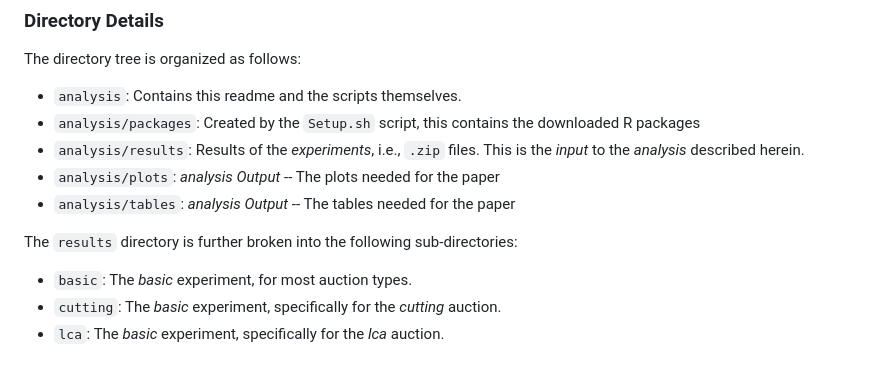
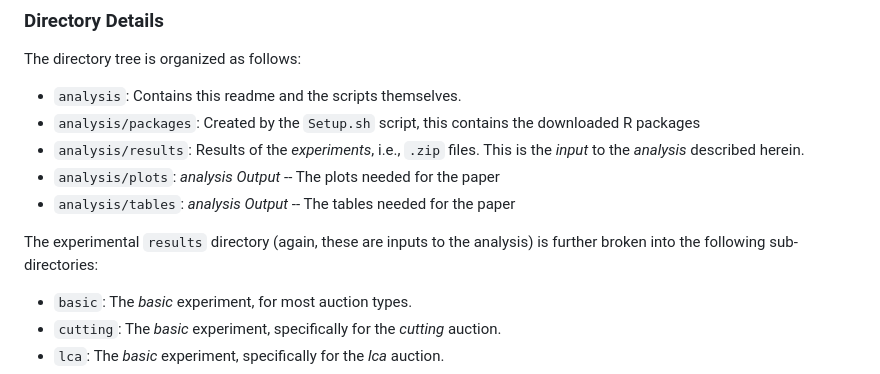
Before and after one commit to blubin/Adaptive-Price-CA, a Markdown page: analysis/readme.md, the part around the change. Drawn GitHub-style.

```diff
--- a/analysis/readme.md
+++ b/analysis/readme.md
@@ -44,8 +44,8 @@ The directory tree is organized as follows:
 - `analysis/plots`: *analysis Output* -- The plots needed for the paper
 - `analysis/tables`: *analysis Output* -- The tables needed for the paper
 
-The `results` directory is further broken into the following
-sub-directories:
+The experimental `results` directory (again, these are inputs to the analysis)
+is further broken into the following sub-directories:
 
 - `basic`: The *basic* experiment, for most auction types.
 - `cutting`: The *basic* experiment, specifically for the *cutting* auction.
```
